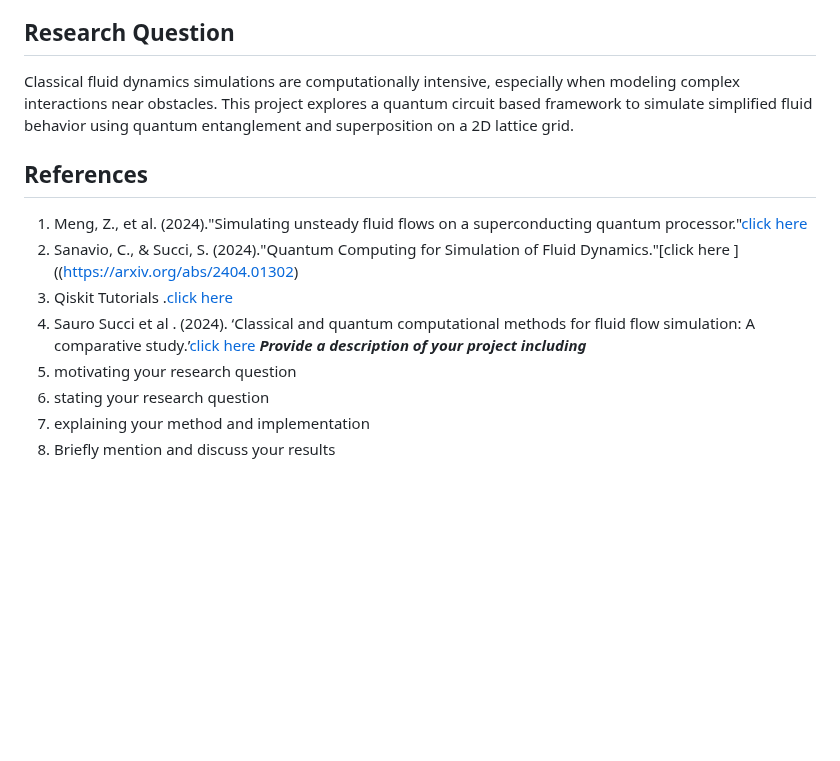
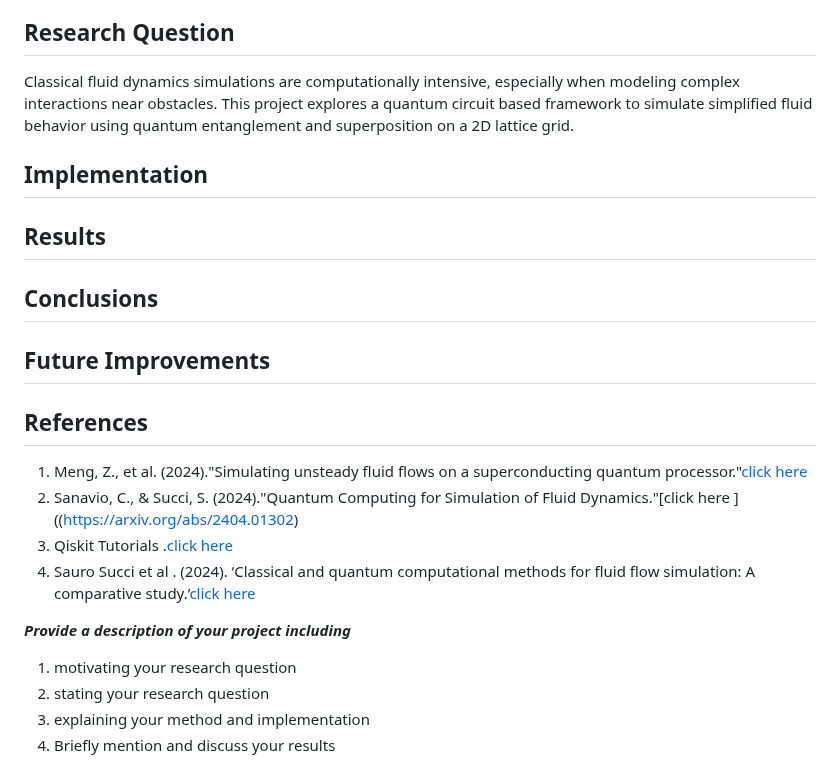
Before and after one commit to ThinkingBeyond/BeyondQuantum-2025, a Markdown page: Vamsi Krishna Charugundla and Nivaan Kaushal/README.md, the part around the change. Rendered like a GitHub page; blank space fills up the shorter version.

```diff
--- a/Vamsi Krishna Charugundla and Nivaan Kaushal/README.md
+++ b/Vamsi Krishna Charugundla and Nivaan Kaushal/README.md
@@ -13,11 +13,22 @@ We aimed to explore whether quantum computing especially the use of quantum enta
 ## Research Question
 Classical fluid dynamics simulations are computationally intensive, especially when modeling complex interactions near obstacles. This project explores a quantum circuit based framework to simulate simplified fluid behavior using quantum entanglement and superposition on a 2D lattice grid.
 
+## Implementation
+
+## Results
+
+## Conclusions
+
+## Future Improvements
 ## References
 1. Meng, Z., et al. (2024)."Simulating unsteady fluid flows on a superconducting quantum processor."[click here ](https://arxiv.org/abs/2404.15878)
 2. Sanavio, C., & Succi, S. (2024)."Quantum Computing for Simulation of Fluid Dynamics."[click here ]((https://arxiv.org/abs/2404.01302)
 3. Qiskit Tutorials .[click here ](https://qiskit.github.io/qiskit-aer/tutorials/index.html)
 4. Sauro Succi et al . (2024). ‘Classical and quantum computational methods for fluid flow simulation: A comparative study.’[click here](https://www.sciencedirect.com/science/article/abs/pii/S0045793023003730)
+
+
+
+
 ***Provide a description of your project including***
 1. motivating your research question
 2. stating your research question
```
